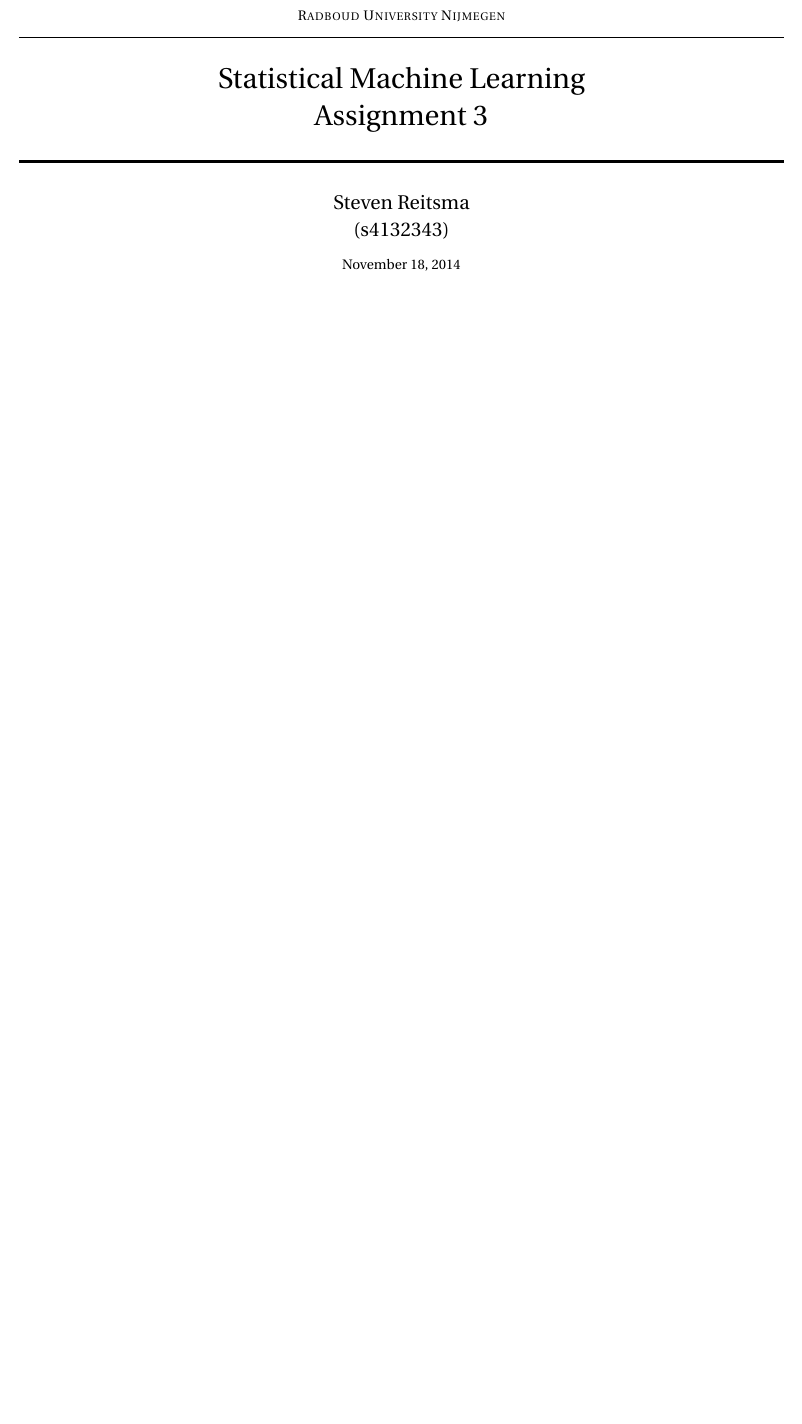
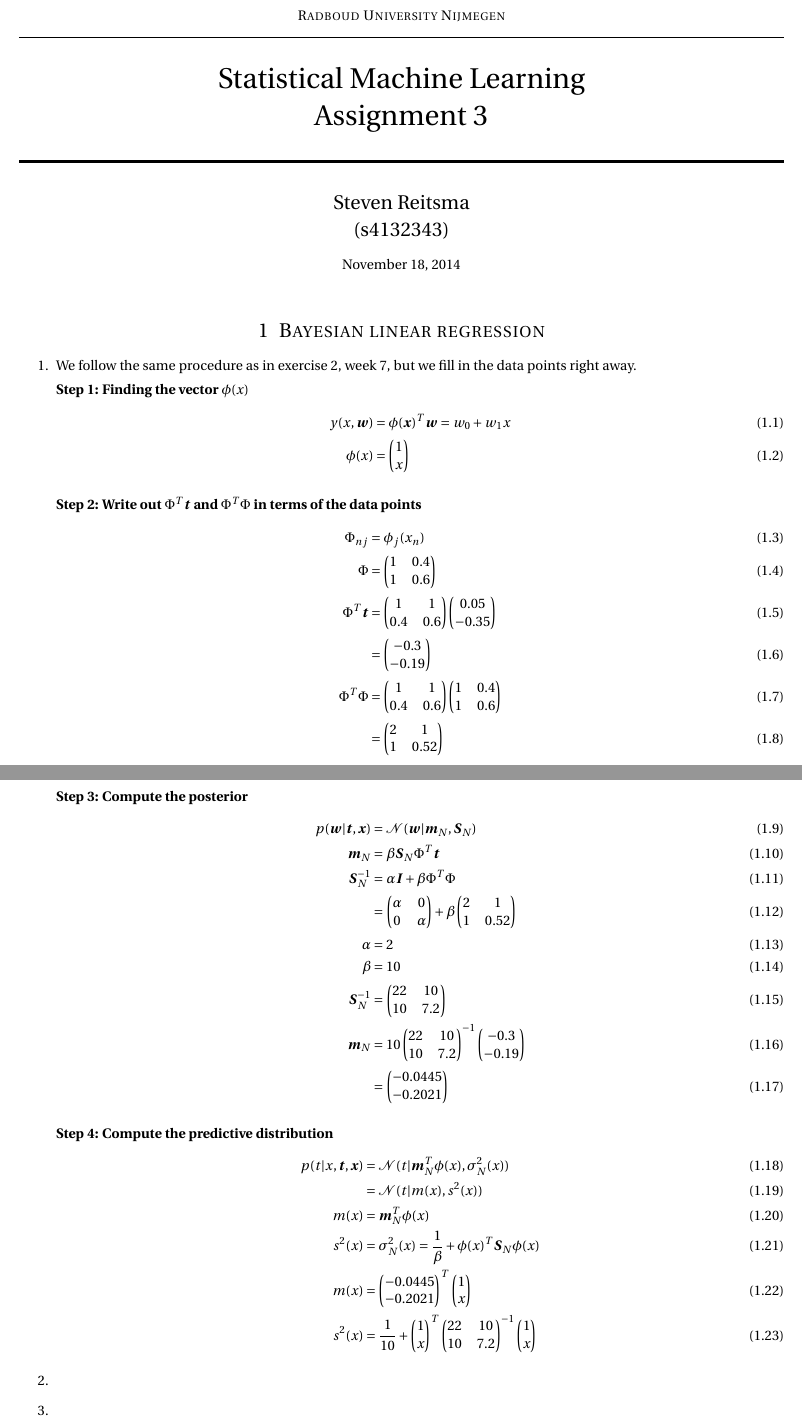
Before and after one commit to StevenReitsma/statistical-machine-learning-course, a LaTeX problem sheet (assignment-3/report.tex): part of the page before the commit and two parts of pages 1 and 2 of 2 after it, the two joined at a grey line, cut so that both start at the same text, the shorter picture padded with empty space. Compiled offline with pdfLaTeX.

Commit message:
Finished exercise 1.1

```diff
--- a/assignment-3/report.tex
+++ b/assignment-3/report.tex
@@ -48,3 +64,112 @@
 
 \maketitle % Print the title
 
+\section{Bayesian linear regression}
+\begin{enumerate}
+	\item   We follow the same procedure as in exercise 2, week 7, but we fill in the data points right away.
+
+			\textbf{Step 1: Finding the vector $\phi(x)$}
+			\begin{align}
+				y(x, \boldsymbol w) &= \phi(\boldsymbol x)^T\boldsymbol w = w_0 + w_1x\\
+				\phi(x) &= \begin{pmatrix}
+								1\\
+								x
+							\end{pmatrix}
+			\end{align}
+
+			\textbf{Step 2: Write out $\Phi^T\boldsymbol t$ and $\Phi^T\Phi$ in terms of the data points}
+			\begin{align}
+				\Phi_{nj} &= \phi_j(x_n)\\
+				\Phi &= \begin{pmatrix}
+							1 & 0.4 \\
+							1 & 0.6
+						\end{pmatrix}\\
+				\Phi^T \boldsymbol t &= \begin{pmatrix}
+											1 & 1\\
+											0.4 & 0.6
+										\end{pmatrix}
+										\begin{pmatrix}
+											0.05\\
+											-0.35
+										\end{pmatrix}\\
+									&= \begin{pmatrix}
+											-0.3\\
+											-0.19
+										\end{pmatrix}\\
+				\Phi^T\Phi &= \begin{pmatrix}
+								1 & 1\\
+								0.4 & 0.6
+							 \end{pmatrix}
+							 \begin{pmatrix}
+							 	1 & 0.4\\
+							 	1 & 0.6
+							 \end{pmatrix}\\
+							 &= \begin{pmatrix}
+							 		2 & 1\\
+							 		1 & 0.52
+							 	\end{pmatrix}
+			\end{align}
+
+			\textbf{Step 3: Compute the posterior}
+			\begin{align}
+				p(\boldsymbol w \vert \boldsymbol t, \boldsymbol x) &= \mathcal{N}(\boldsymbol w \vert \boldsymbol m_N, \boldsymbol S_N)\\
+				\boldsymbol m_N &= \beta \boldsymbol S_N \Phi^T \boldsymbol t\\
+				\boldsymbol S_N^{-1} &= \alpha \boldsymbol I + \beta \Phi^T\Phi\\
+								 &= \begin{pmatrix}
+								 		\alpha & 0\\
+								 		0 & \alpha
+								 	\end{pmatrix} +
+								 	\beta \begin{pmatrix}
+								 				2 & 1\\
+								 				1 & 0.52
+								 		  \end{pmatrix}\\
+				\alpha &= 2\\
+				\beta &= 10\\
+				\boldsymbol S_N^{-1} &= \begin{pmatrix}
+											22 & 10\\
+											10 & 7.2
+										  \end{pmatrix}\\
+				\boldsymbol m_N &= 10 \begin{pmatrix}
+											22 & 10\\
+											10 & 7.2
+										\end{pmatrix}^{-1}
+										\begin{pmatrix}
+											-0.3\\
+											-0.19
+										\end{pmatrix}\\
+								 &= \begin{pmatrix}
+								 		-0.0445\\
+								 		-0.2021
+								 	\end{pmatrix}
+			\end{align}
+
+			\textbf{Step 4: Compute the predictive distribution}
+			\begin{align}
+				p(t \vert x, \boldsymbol t, \boldsymbol x) &= \mathcal{N}(t \vert \boldsymbol m_N^T \phi(x), \sigma^2_N(x))\\
+														   &= \mathcal{N}(t \vert m(x), s^2(x))\\
+				m(x) &= \boldsymbol m_N^T\phi(x) \\
+				s^2(x) &= \sigma^2_N(x) = \frac{1}{\beta} + \phi(x)^T \boldsymbol S_N \phi(x)\\
+				m(x) &= \begin{pmatrix}
+							-0.0445\\
+							-0.2021
+						\end{pmatrix}^T
+						\begin{pmatrix}
+							1\\
+							x
+						\end{pmatrix}\\
+				s^2(x) &= \frac{1}{10} + \begin{pmatrix}
+											1\\
+											x
+										 \end{pmatrix}^T
+										 \begin{pmatrix}
+										 	22 & 10\\
+										 	10 & 7.2
+										 \end{pmatrix}^{-1}
+										 \begin{pmatrix}
+										 	1\\
+										 	x
+										 \end{pmatrix}
+			\end{align}
+	\item
+	\item
+\end{enumerate}
```
Also changed, not shown: assignment-3/report.tex (32 more changed lines).
